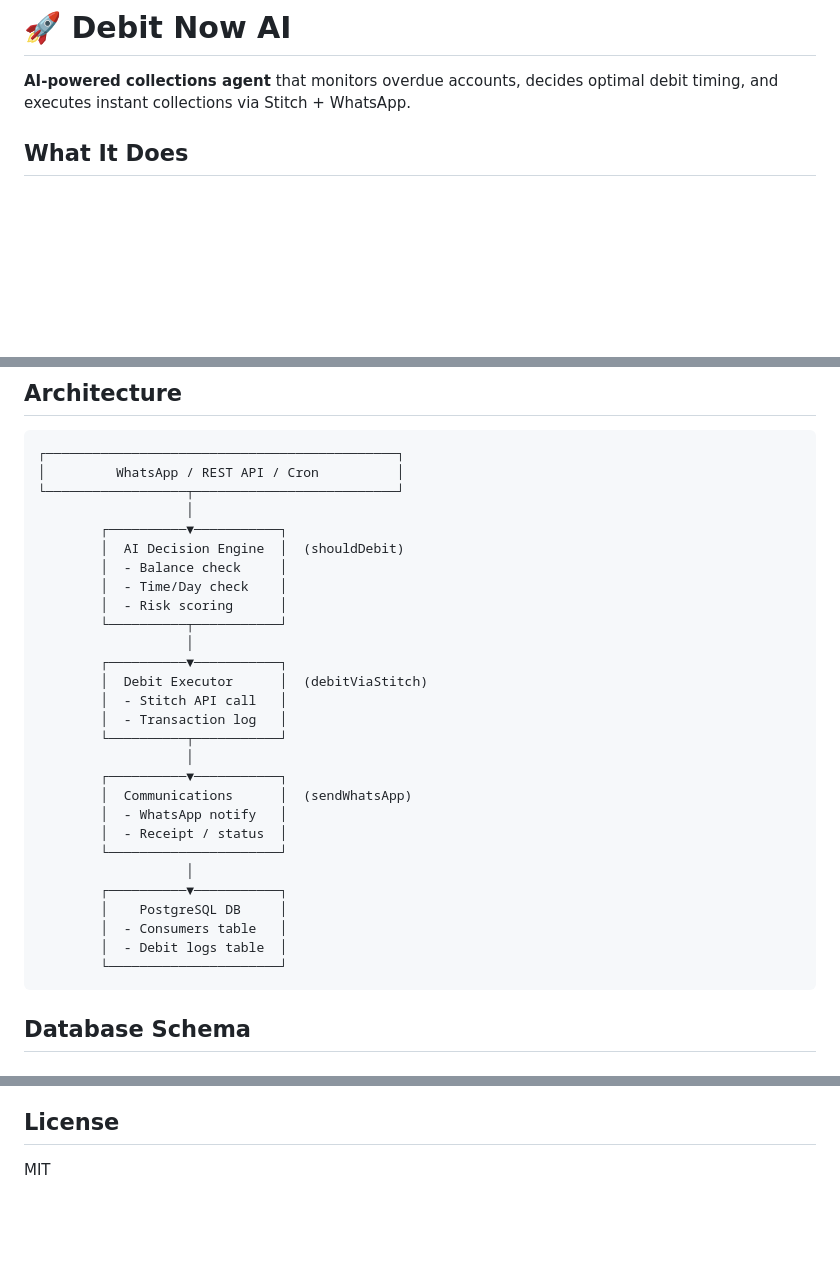
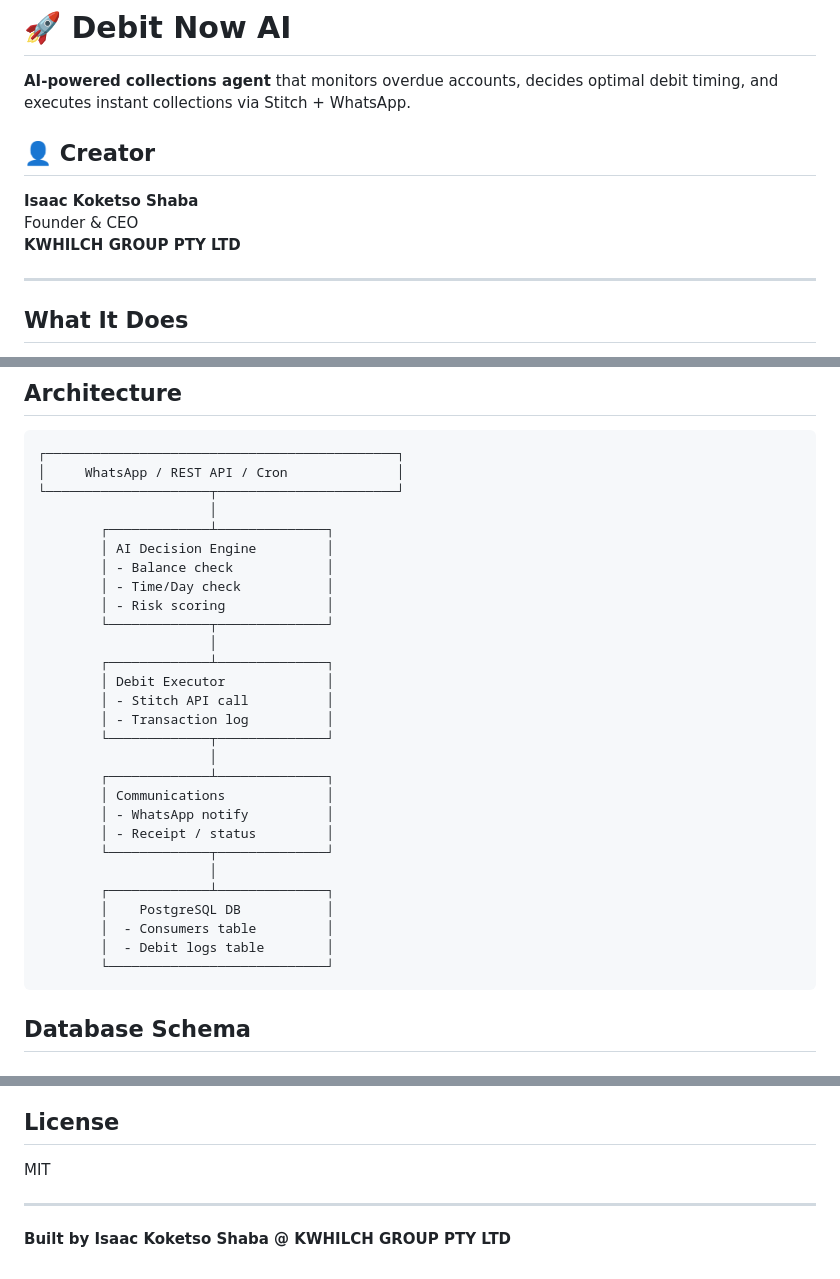
Before and after one commit to shabakoketso/Debit-NOW-AI, a Markdown page: README.md, 3 parts joined by grey strips. Rendered like a GitHub page; blank space fills up the shorter version.

Commit message:
Update README: Add creator and company attribution

````diff
--- a/README.md
+++ b/README.md
@@ -1,6 +1,14 @@
 # 🚀 Debit Now AI
 
 **AI-powered collections agent** that monitors overdue accounts, decides optimal debit timing, and executes instant collections via Stitch + WhatsApp.
+
+## 👤 Creator
+
+**Isaac Koketso Shaba**
+Founder & CEO
+**KWHILCH GROUP PTY LTD**
+
+---
 
 ## What It Does
 
@@ -113,33 +121,33 @@ Every day at **8:00 AM**, the system:
 
 ```
 ┌─────────────────────────────────────────────┐
-│         WhatsApp / REST API / Cron          │
-└──────────────────┬──────────────────────────┘
-                   │
-        ┌──────────▼───────────┐
-        │  AI Decision Engine  │  (shouldDebit)
-        │  - Balance check     │
-        │  - Time/Day check    │
-        │  - Risk scoring      │
-        └──────────┬───────────┘
-                   │
-        ┌──────────▼───────────┐
-        │  Debit Executor      │  (debitViaStitch)
-        │  - Stitch API call   │
-        │  - Transaction log   │
-        └──────────┬───────────┘
-                   │
-        ┌──────────▼───────────┐
-        │  Communications      │  (sendWhatsApp)
-        │  - WhatsApp notify   │
-        │  - Receipt / status  │
-        └──────────────────────┘
-                   │
-        ┌──────────▼───────────┐
-        │    PostgreSQL DB     │
-        │  - Consumers table   │
-        │  - Debit logs table  │
-        └──────────────────────┘
+│     WhatsApp / REST API / Cron              │
+└─────────────────────┬───────────────────────┘
+                      │
+        ┌─────────────┴──────────────┐
+        │ AI Decision Engine         │
+        │ - Balance check            │
+        │ - Time/Day check           │
+        │ - Risk scoring             │
+        └─────────────┬──────────────┘
+                      │
+        ┌─────────────┴──────────────┐
+        │ Debit Executor             │
+        │ - Stitch API call          │
+        │ - Transaction log          │
+        └─────────────┬──────────────┘
+                      │
+        ┌─────────────┴──────────────┐
+        │ Communications             │
+        │ - WhatsApp notify          │
+        │ - Receipt / status         │
+        └─────────────┬──────────────┘
+                      │
+        ┌─────────────┴──────────────┐
+        │    PostgreSQL DB           │
+        │  - Consumers table         │
+        │  - Debit logs table        │
+        └────────────────────────────┘
 ```
 
 ## Database Schema
@@ -217,3 +225,7 @@ DATABASE_URL=postgresql://user:password@localhost:5432/debit_now_ai
 ## License
 
 MIT
+
+---
+
+**Built by Isaac Koketso Shaba @ KWHILCH GROUP PTY LTD**
````
